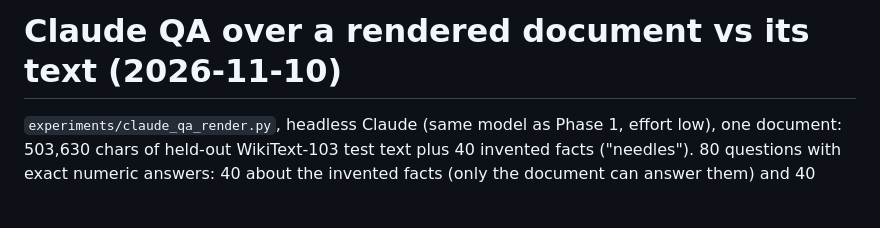
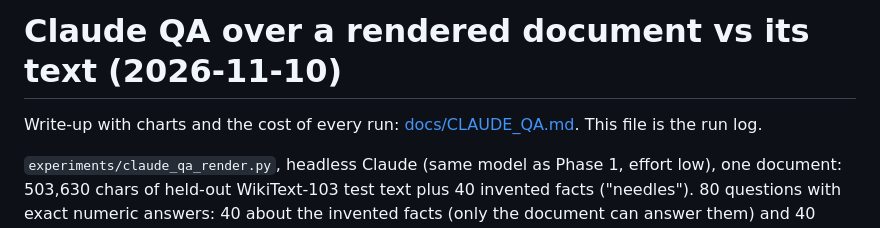
Before and after one commit to StephenFlavin/Visual-token-compression, a Markdown page: results/claude_qa/summary.md, the part around the change. GitHub-like rendering; blank space fills up the shorter version.

```diff
--- a/results/claude_qa/summary.md
+++ b/results/claude_qa/summary.md
@@ -1,4 +1,6 @@
 # Claude QA over a rendered document vs its text (2026-11-10)
+
+Write-up with charts and the cost of every run: [docs/CLAUDE_QA.md](../../docs/CLAUDE_QA.md). This file is the run log.
 
 `experiments/claude_qa_render.py`, headless Claude (same model as Phase 1, effort low), one document: 503,630 chars of
 held-out WikiText-103 test text plus 40 invented facts ("needles"). 80 questions with exact numeric answers: 40 about
```
Also changed, not shown: README.md (+8 -9 lines), docs/CLAUDE_QA.md (added, +124 -0 lines), docs/README.md (+1 -0 lines), docs/img/claude_qa_kinds.png (added), docs/img/claude_qa_saving.png (added), 1 other file.
